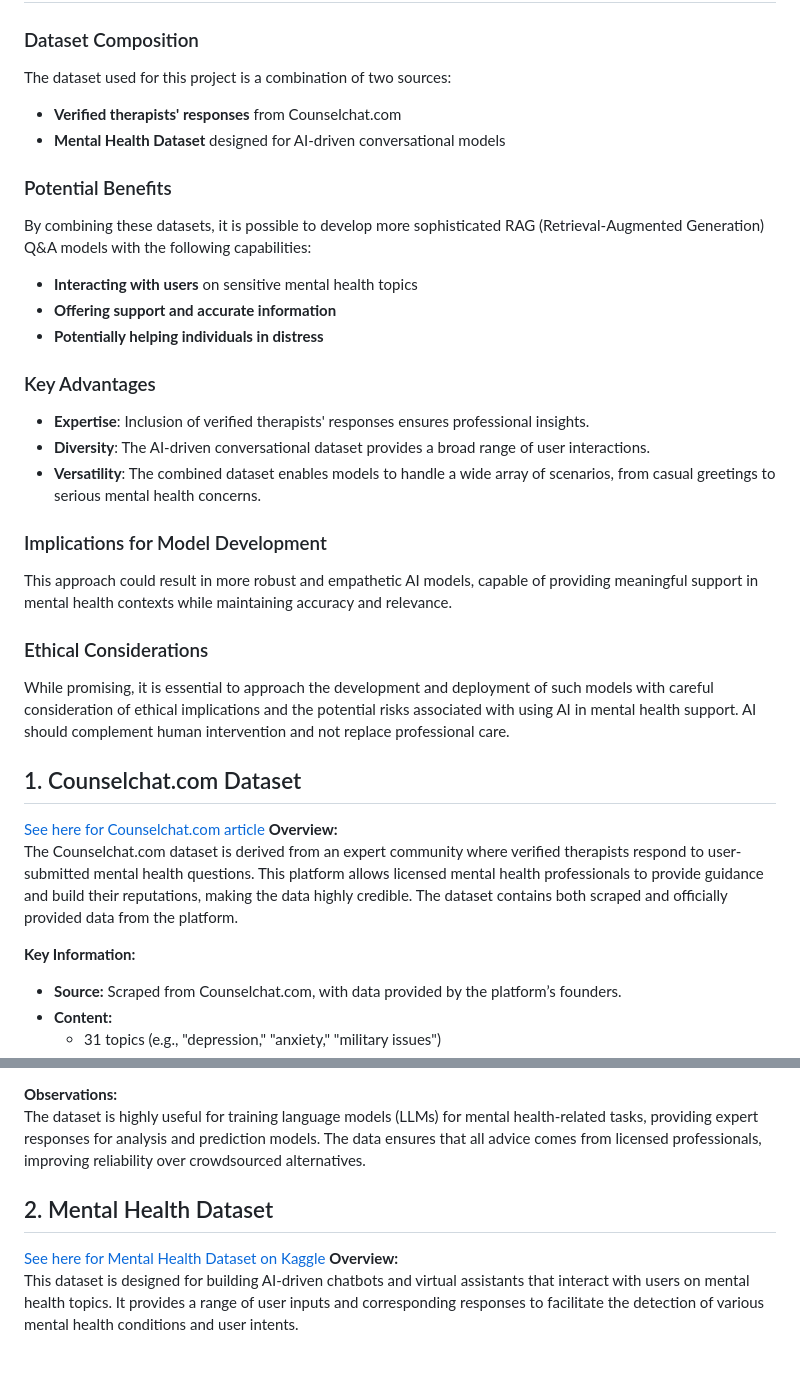
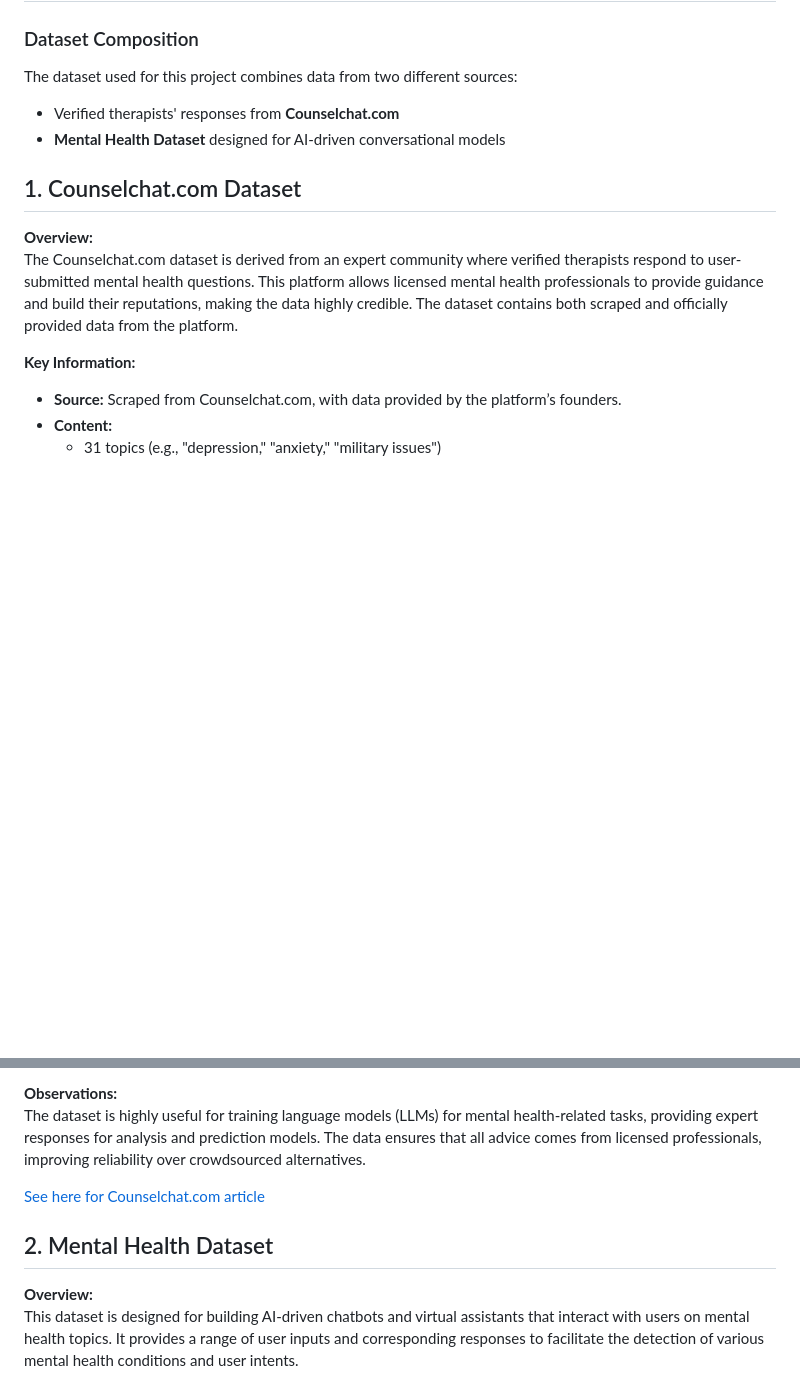
Before and after one commit to BarrCoder2024/2024_Zoom_Camp_RAG_Project, a Markdown page: README.md, 2 parts joined by grey strips. Rendered like a GitHub page; blank space fills up the shorter version.

```diff
--- a/README.md
+++ b/README.md
@@ -34,29 +34,14 @@ This application demonstrates the practical utility of a Retrieval-Augmented Gen
 # Project Data
 
 ### Dataset Composition
-The dataset used for this project is a combination of two sources:
-- **Verified therapists' responses** from Counselchat.com
+The dataset used for this project combines data from two different sources:
+- Verified therapists' responses from **Counselchat.com**
 - **Mental Health Dataset** designed for AI-driven conversational models
 
-### Potential Benefits
-By combining these datasets, it is possible to develop more sophisticated RAG (Retrieval-Augmented Generation) Q&A models with the following capabilities:
-- **Interacting with users** on sensitive mental health topics
-- **Offering support and accurate information**
-- **Potentially helping individuals in distress**
 
-### Key Advantages
-- **Expertise**: Inclusion of verified therapists' responses ensures professional insights.
-- **Diversity**: The AI-driven conversational dataset provides a broad range of user interactions.
-- **Versatility**: The combined dataset enables models to handle a wide array of scenarios, from casual greetings to serious mental health concerns.
-
-### Implications for Model Development
-This approach could result in more robust and empathetic AI models, capable of providing meaningful support in mental health contexts while maintaining accuracy and relevance.
-
-### Ethical Considerations
-While promising, it is essential to approach the development and deployment of such models with careful consideration of ethical implications and the potential risks associated with using AI in mental health support. AI should complement human intervention and not replace professional care.
 
 ## 1. Counselchat.com Dataset
-[See here for Counselchat.com article](https://towardsdatascience.com/counsel-chat-bootstrapping-high-quality-therapy-data-971b419f33da)
+
 **Overview:**
 The Counselchat.com dataset is derived from an expert community where verified therapists respond to user-submitted mental health questions. This platform allows licensed mental health professionals to provide guidance and build their reputations, making the data highly credible. The dataset contains both scraped and officially provided data from the platform.
 
@@ -82,8 +67,10 @@ The Counselchat.com dataset is derived from an expert community where verified t
 **Observations:**
 The dataset is highly useful for training language models (LLMs) for mental health-related tasks, providing expert responses for analysis and prediction models. The data ensures that all advice comes from licensed professionals, improving reliability over crowdsourced alternatives.
 
+[See here for Counselchat.com article](https://towardsdatascience.com/counsel-chat-bootstrapping-high-quality-therapy-data-971b419f33da)
+
 ## 2. Mental Health Dataset
-[See here for Mental Health Dataset on Kaggle](https://www.kaggle.com/datasets/jiscecseaiml/mental-health-dataset?resource=download)
+
 **Overview:**
 This dataset is designed for building AI-driven chatbots and virtual assistants that interact with users on mental health topics. It provides a range of user inputs and corresponding responses to facilitate the detection of various mental health conditions and user intents.
 
```
Also changed, not shown: other parts of README.md (+22 -2 lines).
